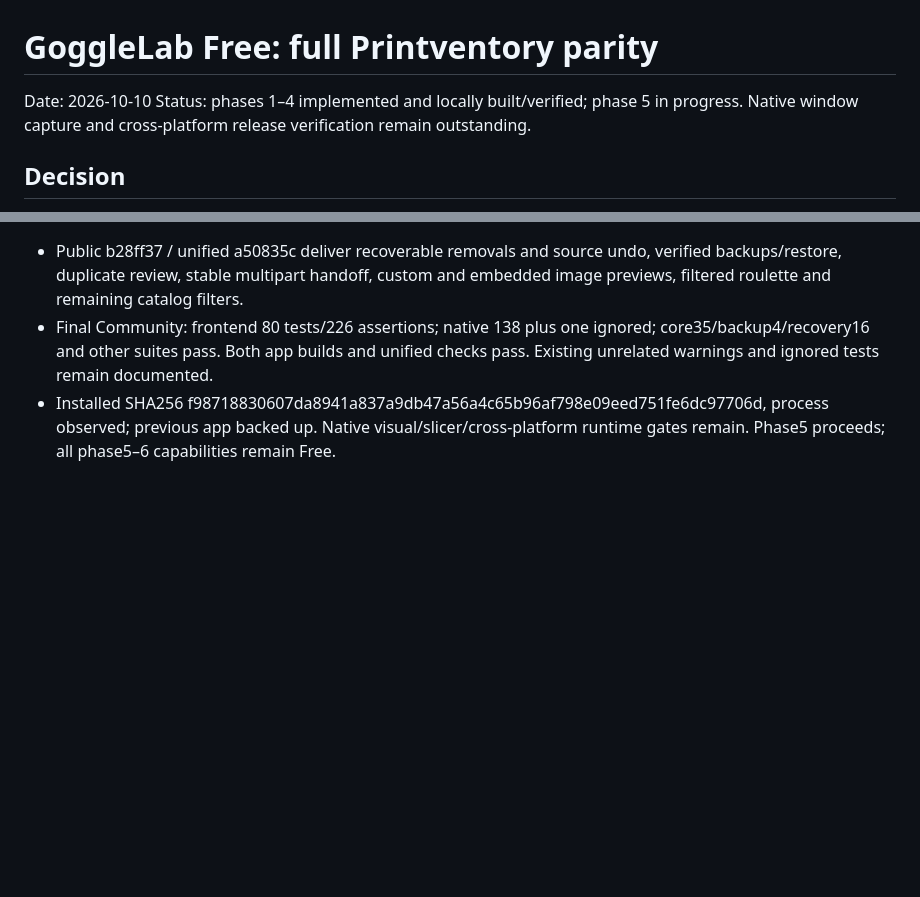
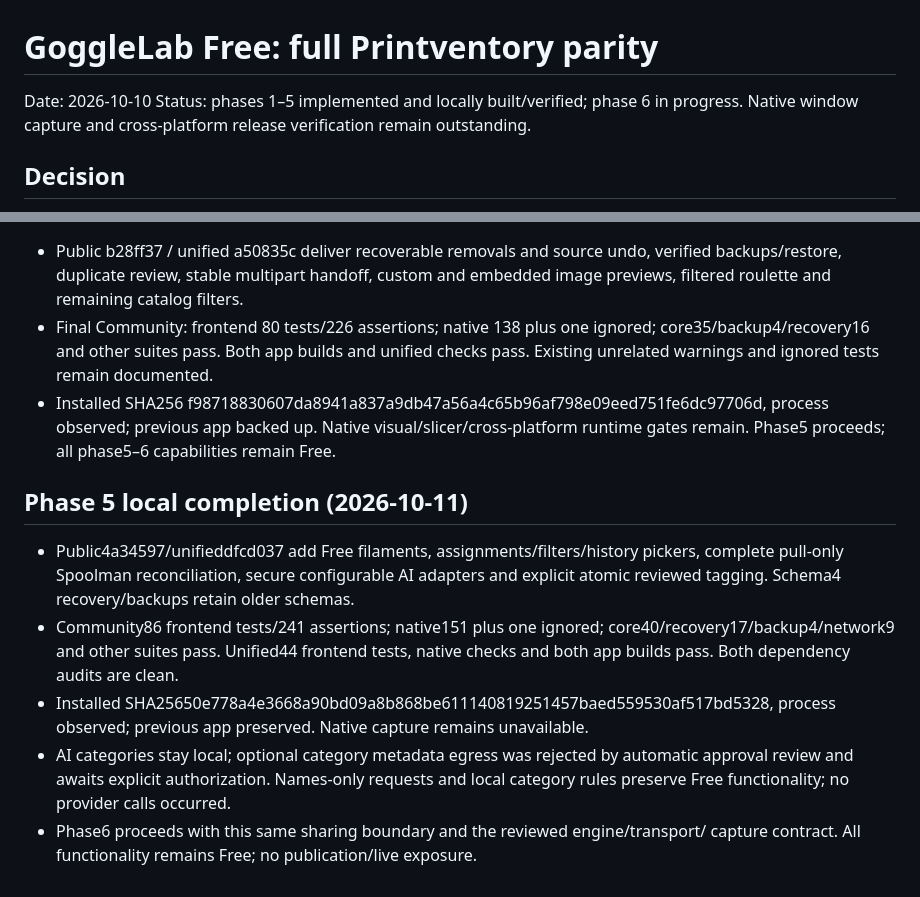
Before and after one commit to cubiclejuice/gogglelab, a Markdown page: docs/FREE-PRINTVENTORY-PARITY-PLAN.md, 2 parts joined by grey strips. Drawn GitHub-style; blank space fills up the shorter version.

```diff
--- a/docs/FREE-PRINTVENTORY-PARITY-PLAN.md
+++ b/docs/FREE-PRINTVENTORY-PARITY-PLAN.md
@@ -1,7 +1,7 @@
 # GoggleLab Free: full Printventory parity
 
 Date: 2026-10-10
-Status: phases 1–4 implemented and locally built/verified; phase 5 in progress. Native window capture and cross-platform release verification remain outstanding.
+Status: phases 1–5 implemented and locally built/verified; phase 6 in progress. Native window capture and cross-platform release verification remain outstanding.
 
 ## Decision
 
@@ -185,3 +185,18 @@ The user explicitly approved moving the existing private library and slicer-hand
 - Installed SHA256 f98718830607da8941a837a9db47a56a4c65b96af798e09eed751fe6dc97706d,
   process observed; previous app backed up. Native visual/slicer/cross-platform
   runtime gates remain. Phase5 proceeds; all phase5–6 capabilities remain Free.
+
+## Phase 5 local completion (2026-10-11)
+- Public4a34597/unifieddfcd037 add Free filaments, assignments/filters/history pickers,
+  complete pull-only Spoolman reconciliation, secure configurable AI adapters and
+  explicit atomic reviewed tagging. Schema4 recovery/backups retain older schemas.
+- Community86 frontend tests/241 assertions; native151 plus one ignored;
+  core40/recovery17/backup4/network9 and other suites pass. Unified44 frontend tests,
+  native checks and both app builds pass. Both dependency audits are clean.
+- Installed SHA25650e778a4e3668a90bd09a8b868be611140819251457baed559530af517bd5328,
+  process observed; previous app preserved. Native capture remains unavailable.
+- AI categories stay local; optional category metadata egress was rejected by
+  automatic approval review and awaits explicit authorization. Names-only requests
+  and local category rules preserve Free functionality; no provider calls occurred.
+- Phase6 proceeds with this same sharing boundary and the reviewed engine/transport/
+  capture contract. All functionality remains Free; no publication/live exposure.
```
Also changed, not shown: docs/PHASE-5-FILAMENT-AI.md (+12 -2 lines), docs/PHASE-6-SERVER-MCP-CAPTURE.md (+44 -1 lines).
